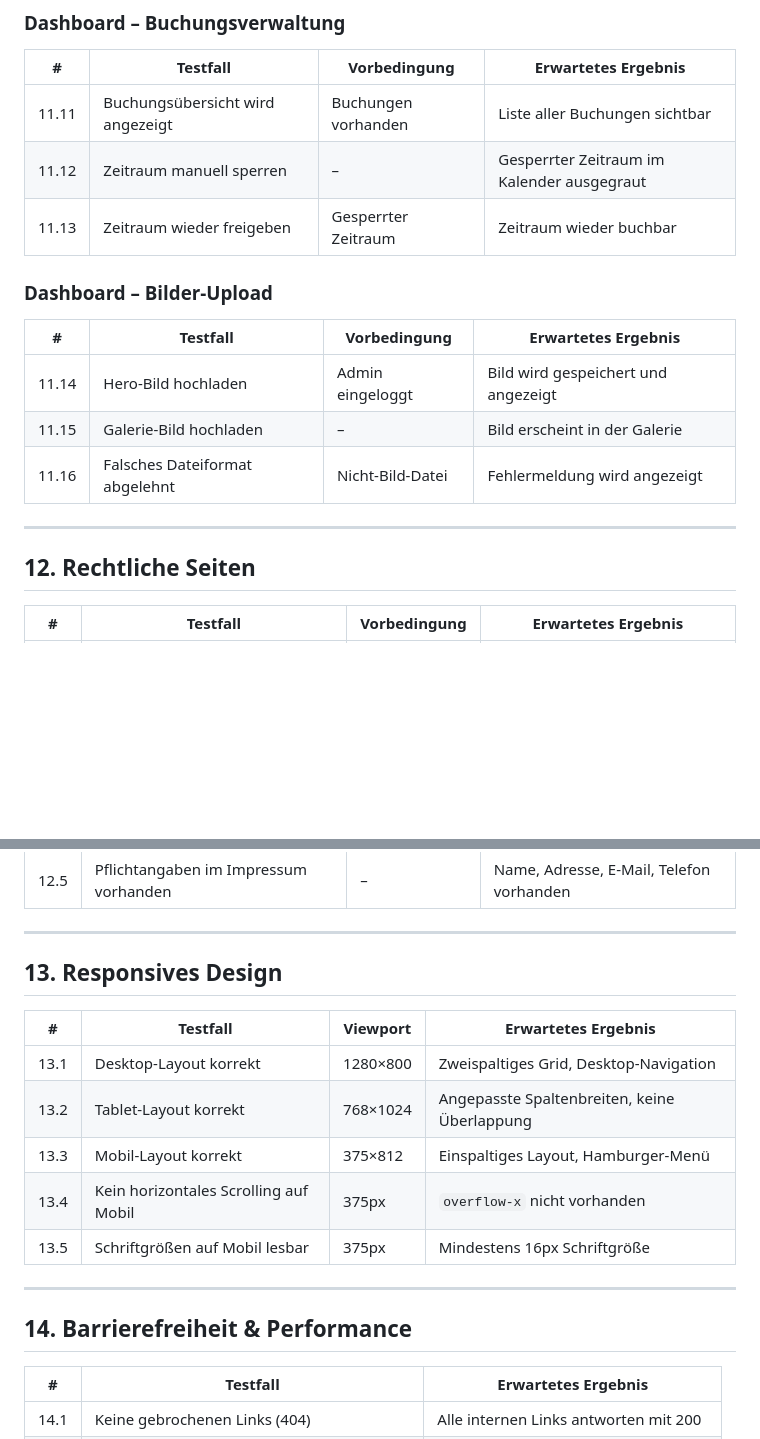
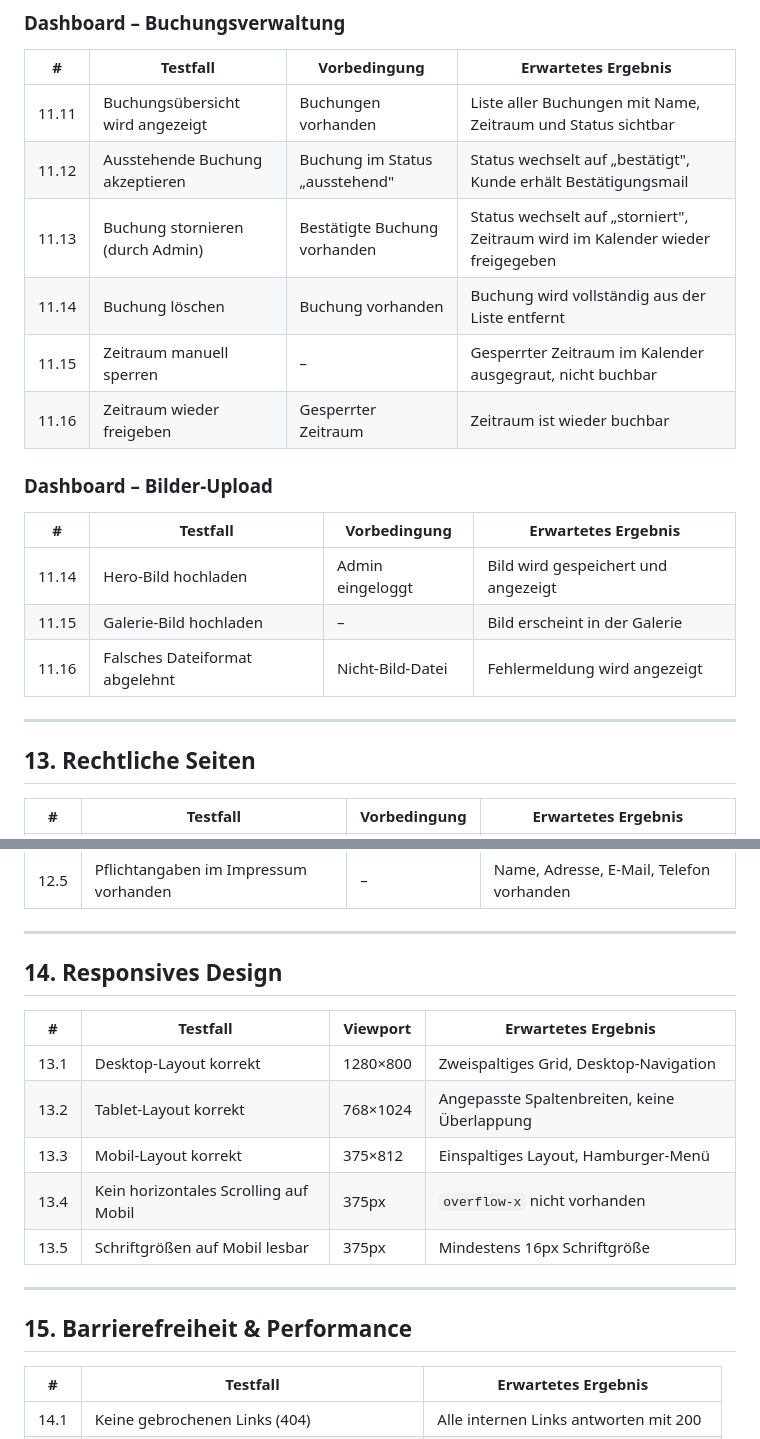
Before and after one commit to ckrauser90/elimente, a Markdown page: e2e-tests.md, 2 parts joined by grey strips. GitHub-like rendering; blank space fills up the shorter version.

```diff
--- a/e2e-tests.md
+++ b/e2e-tests.md
@@ -156,9 +182,12 @@ Da die Website aktuell keine automatisierten E2E-Tests besitzt, listet dieses Do
 
 | # | Testfall | Vorbedingung | Erwartetes Ergebnis |
 |---|----------|--------------|---------------------|
-| 11.11 | Buchungsübersicht wird angezeigt | Buchungen vorhanden | Liste aller Buchungen sichtbar |
-| 11.12 | Zeitraum manuell sperren | – | Gesperrter Zeitraum im Kalender ausgegraut |
-| 11.13 | Zeitraum wieder freigeben | Gesperrter Zeitraum | Zeitraum wieder buchbar |
+| 11.11 | Buchungsübersicht wird angezeigt | Buchungen vorhanden | Liste aller Buchungen mit Name, Zeitraum und Status sichtbar |
+| 11.12 | Ausstehende Buchung akzeptieren | Buchung im Status „ausstehend" | Status wechselt auf „bestätigt", Kunde erhält Bestätigungsmail |
+| 11.13 | Buchung stornieren (durch Admin) | Bestätigte Buchung vorhanden | Status wechselt auf „storniert", Zeitraum wird im Kalender wieder freigegeben |
+| 11.14 | Buchung löschen | Buchung vorhanden | Buchung wird vollständig aus der Liste entfernt |
+| 11.15 | Zeitraum manuell sperren | – | Gesperrter Zeitraum im Kalender ausgegraut, nicht buchbar |
+| 11.16 | Zeitraum wieder freigeben | Gesperrter Zeitraum | Zeitraum ist wieder buchbar |
 
 ### Dashboard – Bilder-Upload
 
@@ -170,7 +199,7 @@ Da die Website aktuell keine automatisierten E2E-Tests besitzt, listet dieses Do
 
 ---
 
-## 12. Rechtliche Seiten
+## 13. Rechtliche Seiten
 
 | # | Testfall | Vorbedingung | Erwartetes Ergebnis |
 |---|----------|--------------|---------------------|
@@ -182,7 +211,7 @@ Da die Website aktuell keine automatisierten E2E-Tests besitzt, listet dieses Do
 
 ---
 
-## 13. Responsives Design
+## 14. Responsives Design
 
 | # | Testfall | Viewport | Erwartetes Ergebnis |
 |---|----------|----------|---------------------|
@@ -194,7 +223,7 @@ Da die Website aktuell keine automatisierten E2E-Tests besitzt, listet dieses Do
 
 ---
 
-## 14. Barrierefreiheit & Performance
+## 15. Barrierefreiheit & Performance
 
 | # | Testfall | Erwartetes Ergebnis |
 |---|----------|---------------------|
```
Also changed, not shown: other parts of e2e-tests.md (+27 -1 lines).
